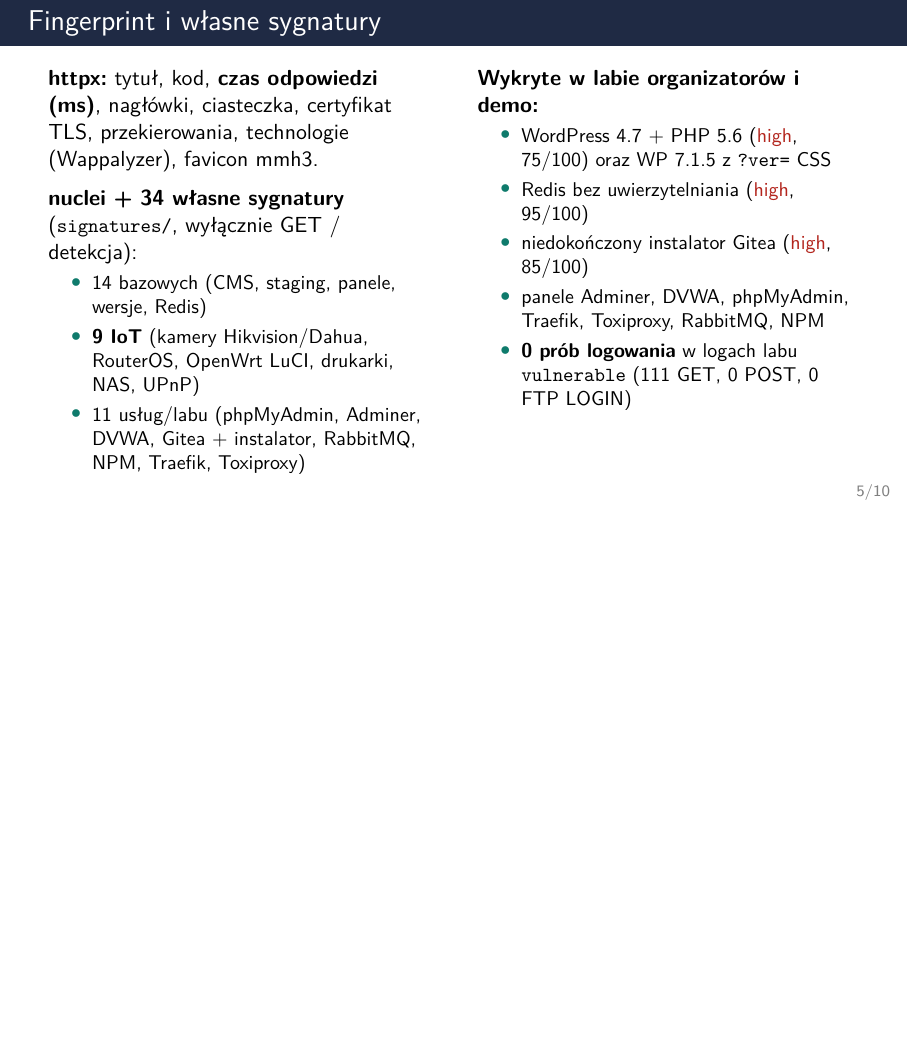
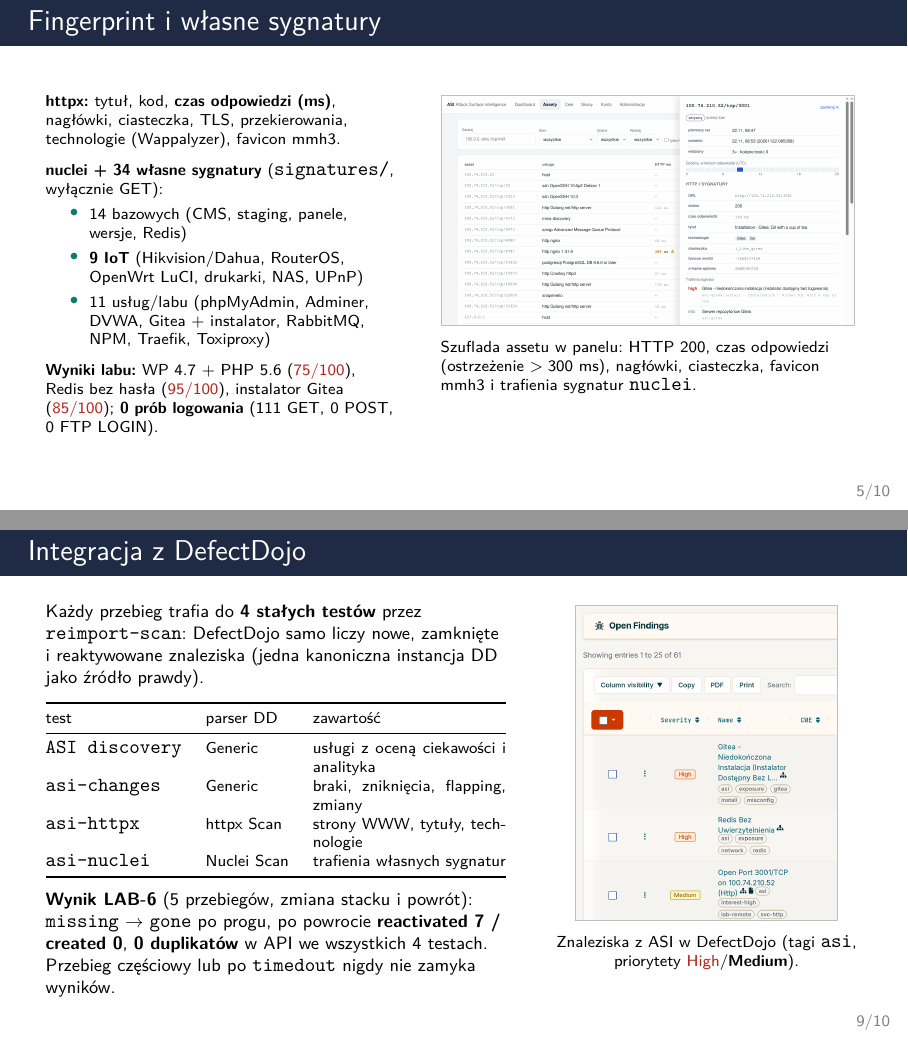
Before and after one commit to Ch3shireDev/awesome-surface-intelligence, LaTeX slides (docs/presentation/asi.tex): page 5 of 10 before the commit and pages 5 and 9 of 10 after it, the two joined at a grey line, the shorter picture padded with empty space. Compiled offline with pdfLaTeX.

Commit message:
ALL-1: zrzuty ekranu z panelu i DefectDojo na slajdach 5, 7 i 9

```diff
--- a/docs/presentation/asi.tex
+++ b/docs/presentation/asi.tex
@@ -30,6 +30,7 @@
 \newcommand{\TODO}[1]{\textcolor{asiWarn}{\textbf{[TODO: #1]}}}
 \newcommand{\cmd}[1]{\texttt{\small #1}}
 \newcommand{\shot}[2]{\setlength{\fboxsep}{0pt}\setlength{\fboxrule}{0.5pt}\fcolorbox{gray!50}{white}{\includegraphics[width=#1]{#2}}}
+\newcommand{\shoth}[2]{\setlength{\fboxsep}{0pt}\setlength{\fboxrule}{0.5pt}\fcolorbox{gray!50}{white}{\includegraphics[height=#1]{#2}}}
 
 \title{Asia -- Attack Surface Intelligence Aggregator}
 \subtitle{ASI: cykliczny discovery scan dużych sieci jako źródło danych dla DefectDojo}
@@ -123,25 +124,25 @@
 % 5 --------------------------------------------------------------------------
 \begin{frame}{Fingerprint i własne sygnatury}
   \begin{columns}[T]
-    \column{0.48\textwidth}
-    \textbf{httpx:} tytuł, kod, \textbf{czas odpowiedzi (ms)}, nagłówki, ciasteczka, certyfikat TLS, przekierowania, technologie (Wappalyzer), favicon mmh3.
+    \column{0.44\textwidth}
+    \scriptsize
+    \textbf{httpx:} tytuł, kod, \textbf{czas odpowiedzi (ms)}, nagłówki, ciasteczka, TLS, przekierowania, technologie (Wappalyzer), favicon mmh3.
 
     \medskip
-    \textbf{nuclei + 34 własne sygnatury} (\cmd{signatures/}, wyłącznie GET / detekcja):
-    \begin{itemize}\small
+    \textbf{nuclei + 34 własne sygnatury} (\cmd{signatures/}, wyłącznie GET):
+    \begin{itemize}\scriptsize
       \item 14 bazowych (CMS, staging, panele, wersje, Redis)
-      \item \textbf{9 IoT} (kamery Hikvision/Dahua, RouterOS, OpenWrt LuCI, drukarki, NAS, UPnP)
+      \item \textbf{9 IoT} (Hikvision/Dahua, RouterOS, OpenWrt LuCI, drukarki, NAS, UPnP)
       \item 11 usług/labu (phpMyAdmin, Adminer, DVWA, Gitea + instalator, RabbitMQ, NPM, Traefik, Toxiproxy)
     \end{itemize}
-    \column{0.48\textwidth}
-    \textbf{Wykryte w labie organizatorów i demo:}
-    \begin{itemize}\small
-      \item WordPress 4.7 + PHP 5.6 (\alert{high}, 75/100) oraz WP 7.1.5 z \cmd{?ver=} CSS
-      \item Redis bez uwierzytelniania (\alert{high}, 95/100)
-      \item niedokończony instalator Gitea (\alert{high}, 85/100)
-      \item panele Adminer, DVWA, phpMyAdmin, Traefik, Toxiproxy, RabbitMQ, NPM
-      \item \textbf{0 prób logowania} w logach labu \cmd{vulnerable} (111 GET, 0 POST, 0 FTP LOGIN)
-    \end{itemize}
+
+    \smallskip
+    \textbf{Wyniki labu:} WP 4.7 + PHP 5.6 (\alert{75/100}), Redis bez hasła (\alert{95/100}), instalator Gitea (\alert{85/100}); \textbf{0 prób logowania} (111 GET, 0 POST, 0 FTP LOGIN).
+    \column{0.53\textwidth}
+    \shot{0.98\linewidth}{img/fingerprint.png}
+
+    \vspace{1.5mm}\scriptsize
+    Szuflada assetu w panelu: HTTP 200, czas odpowiedzi (ostrzeżenie $>300$ ms), nagłówki, ciasteczka, favicon mmh3 i trafienia sygnatur \cmd{nuclei}.
   \end{columns}
 \end{frame}
 
@@ -221,22 +222,32 @@
 
 % 9 --------------------------------------------------------------------------
 \begin{frame}{Integracja z DefectDojo}
+  \begin{columns}[T]
+    \column{0.58\textwidth}
+    \footnotesize
     Każdy przebieg trafia do \textbf{4 stałych testów} przez \cmd{reimport-scan}: DefectDojo samo liczy
     nowe, zamknięte i reaktywowane znaleziska (jedna kanoniczna instancja DD jako źródło prawdy).
 
-  \medskip\small
-  \begin{tabular}{@{}llp{0.48\textwidth}@{}}\toprule
+    \medskip\scriptsize
+    \begin{tabular}{@{}llp{0.42\textwidth}@{}}\toprule
       test & parser DD & zawartość \\\midrule
-    \cmd{ASI discovery} & Generic Findings & usługi z oceną ciekawości i oceną analityka \\
-    \cmd{asi-changes} & Generic Findings & braki, zniknięcia, flapping, zmiany (otwarte, dopóki trwają) \\
+      \cmd{ASI discovery} & Generic & usługi z oceną ciekawości i analityka \\
+      \cmd{asi-changes} & Generic & braki, zniknięcia, flapping, zmiany \\
       \cmd{asi-httpx} & httpx Scan & strony WWW, tytuły, technologie \\
       \cmd{asi-nuclei} & Nuclei Scan & trafienia własnych sygnatur \\\bottomrule
     \end{tabular}
 
-  \medskip
-  \textbf{Wynik LAB-6} (5 przebiegów ze zmianą całego stacku i powrotem):
+    \medskip\footnotesize
+    \textbf{Wynik LAB-6} (5 przebiegów, zmiana stacku i powrót):
     \cmd{missing} $\rightarrow$ \cmd{gone} po progu, po powrocie \textbf{reactivated 7 / created 0},
     \textbf{0 duplikatów} w API we wszystkich 4 testach. Przebieg częściowy lub po \cmd{timedout} nigdy nie zamyka wyników.
+    \column{0.39\textwidth}
+    \centering
+    \shoth{0.66\textheight}{img/defectdojo.png}
+
+    \vspace{1.5mm}\scriptsize
+    Znaleziska z ASI w DefectDojo (tagi \cmd{asi}, priorytety \alert{High}/\textbf{Medium}).
+  \end{columns}
 \end{frame}
 
 % 10 -------------------------------------------------------------------------
```
Also changed, not shown: docs/presentation/img/dashboard.png, docs/presentation/img/defectdojo.png (added), docs/presentation/img/fingerprint.png (added). Lines whose indentation alone changed are shown as unchanged.
